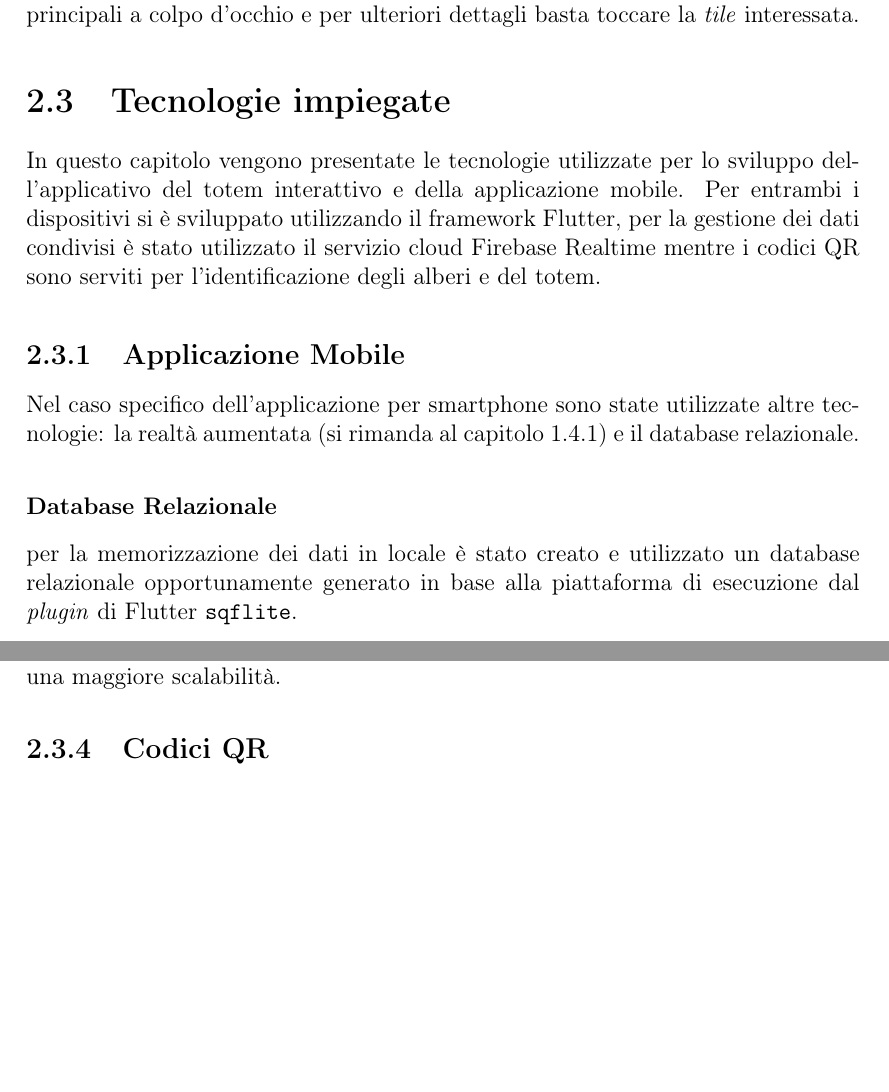
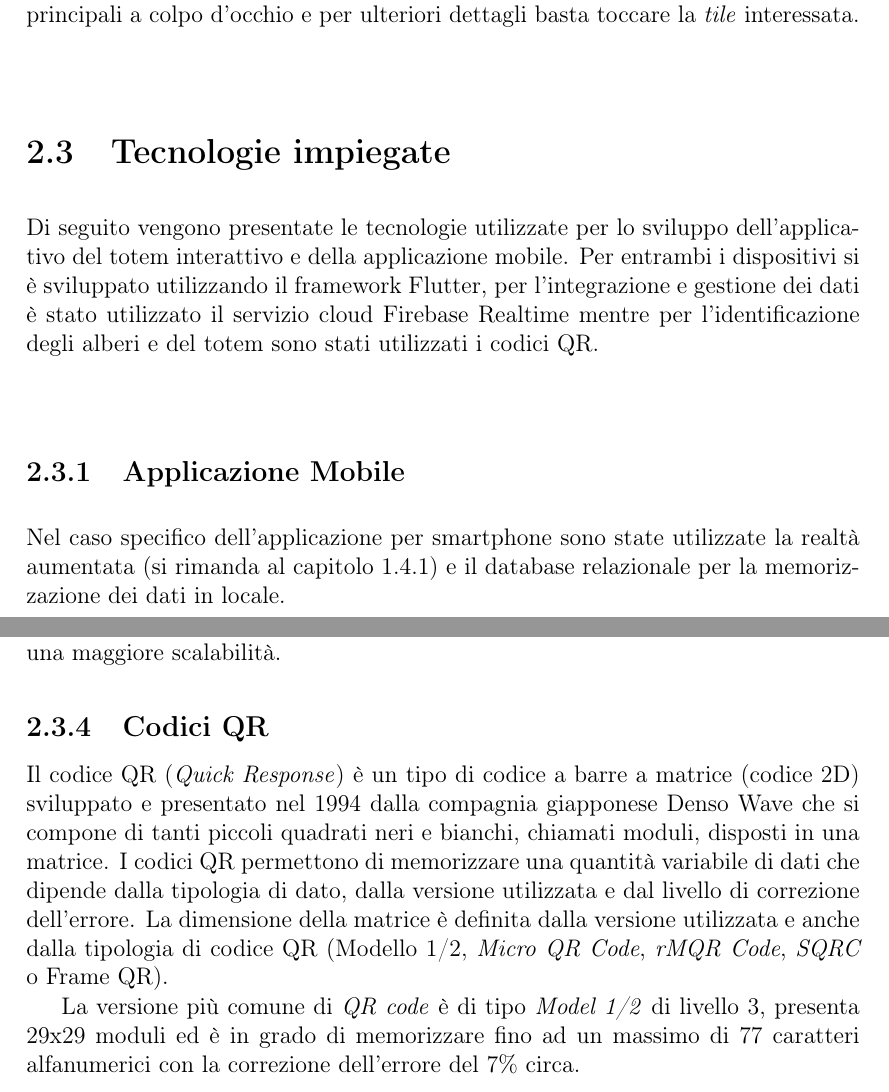
Before and after one commit to TeoV00/bachelor-thesis, a LaTeX book (main.tex, which reads chapters/mainmatter/design-and-tecnologies.tex): two parts of pages 34 and 36 of 44, joined at a grey line, cut so that both start at the same text, the shorter picture padded with empty space. Compiled offline with pdfLaTeX.

Commit message:
feat(design-tecnologies): added qr code text

```diff
--- a/chapters/mainmatter/design-and-tecnologies.tex
+++ b/chapters/mainmatter/design-and-tecnologies.tex
@@ -156,12 +156,13 @@ Si è optato quindi per un \textit{design} semplice con delle \enquote*{piastrel
 %
 %
 \section{Tecnologie impiegate}
-In questo capitolo vengono presentate le tecnologie utilizzate per lo sviluppo dell'applicativo del totem interattivo e della applicazione mobile. Per entrambi i dispositivi si è sviluppato utilizzando il framework Flutter, per la gestione dei dati condivisi è stato utilizzato il servizio cloud Firebase Realtime mentre i codici QR sono serviti per l'identificazione degli alberi e del totem.
+Di seguito vengono presentate le tecnologie utilizzate per lo sviluppo dell'applicativo del totem interattivo e della applicazione mobile. Per entrambi i dispositivi si è sviluppato utilizzando il framework Flutter, per l'integrazione e gestione dei dati è stato utilizzato il servizio cloud Firebase Realtime mentre per l'identificazione degli alberi e del totem sono stati utilizzati i codici QR.
 
 \subsection{Applicazione Mobile}
-Nel caso specifico dell'applicazione per smartphone sono state utilizzate altre tecnologie: la realtà aumentata (si rimanda al capitolo \ref{sec:ar}) e il database relazionale.
-\subsubsection{Database Relazionale}
-per la memorizzazione dei dati in locale è stato creato e utilizzato un database relazionale opportunamente generato in base alla piattaforma di esecuzione dal \textit{plugin} di Flutter \texttt{sqflite}.
+Nel caso specifico dell'applicazione per smartphone sono state utilizzate la realtà aumentata (si rimanda al capitolo \ref{sec:ar}) e il database relazionale per la memorizzazione dei dati in locale.
+% \subsubsection{Database Relazionale}
+% per la memorizzazione dei dati in locale è stato creato e utilizzato un database relazionale opportunamente generato in base alla piattaforma di esecuzione dal \textit{plugin} di Flutter \texttt{sqflite}.
+
 \subsection{Flutter}
 
 %
@@ -171,6 +172,10 @@ Firebase Realtime è di tipo documentale e quindi fa uso di documenti simili ad
 
 %
 \subsection{Codici QR}
+Il codice QR (\textit{Quick Response}) è un tipo di codice a barre a matrice (codice 2D) sviluppato e presentato nel 1994 dalla compagnia giapponese Denso Wave che si compone di tanti piccoli quadrati neri e bianchi, chiamati moduli, disposti in una matrice.
+I codici QR permettono di memorizzare una quantità variabile di dati che dipende dalla tipologia di dato, dalla versione utilizzata e dal livello di correzione dell'errore. La dimensione della matrice è definita dalla versione utilizzata e anche dalla tipologia di codice QR (Modello 1/2, \textit{Micro QR Code}, \textit{rMQR Code}, \textit{SQRC} o Frame QR).
+
+La versione più comune di \textit{QR code} è di tipo \textit{Model 1/2} di livello 3, presenta 29x29 moduli ed è in grado di memorizzare fino ad un massimo di 77 caratteri alfanumerici con la correzione dell'errore del 7\% circa.
 
 %
 % \subsection{Pagina Web Totem}
```
